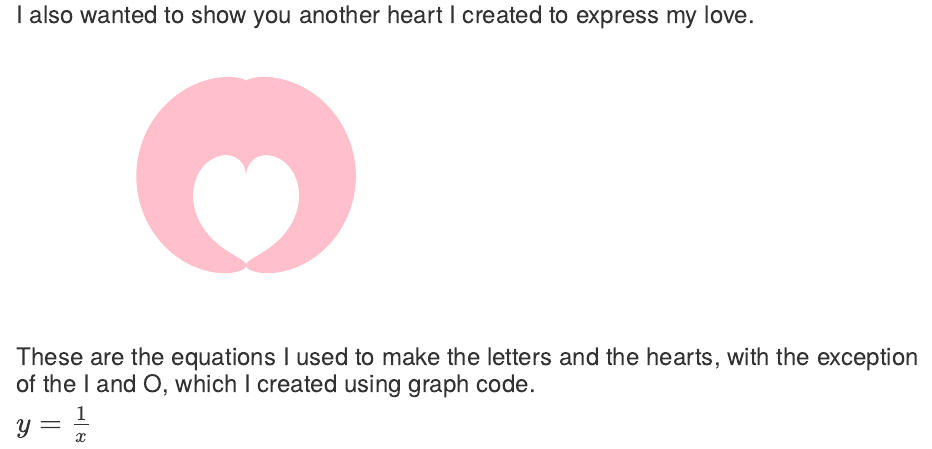
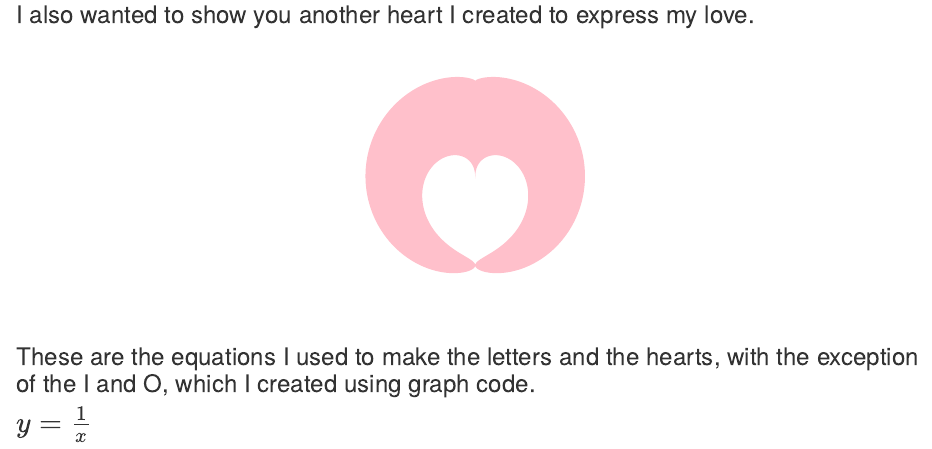
Before and after one commit to davidmvermillion/EquationsofLove, an R Markdown document (ValentinesDayCard.Rmd): the page in a window 1100 px wide, from 1260 px down. Rendered offline with R 4.5, knitr and Pandoc, with nearby package versions; both versions are drawn in the output format of the newer one.

Commit message:
HTML Version Complete

````diff
--- a/ValentinesDayCard.Rmd
+++ b/ValentinesDayCard.Rmd
@@ -2,7 +2,7 @@
 title: "Happy Valentines Day"
 author: "David M Vermillion"
 date: "2/14/2021"
-output: pdf_document
+output: html_document
 ---
 
 ```{r setup, include=FALSE}
@@ -57,7 +57,7 @@ knitr::include_graphics("U.svg")
 
 ### I also wanted to show you another heart I created to express my love.
 
-```{r fig.show = "hold", out.width = "50%", fig.align = "default"}
+```{r fig.show = "hold", out.width = "50%", fig.align = "center"}
 
 knitr::include_graphics("Heart1.svg")
 
@@ -65,7 +65,7 @@ knitr::include_graphics("Heart1.svg")
 
 ### These are the equations I used to make the letters and the hearts, with the exception of the I and O, which I created using graph code.
 
-$\LARGE y = \frac{1}{x} \hspace{1cm}$
+$\LARGE y = \frac{1}{x} \hspace{8cm}$
 ```{r fig.show = "hold", out.width = "50%", fig.align = "default"}
 
 knitr::include_graphics("L.svg")
````
Also changed, not shown: ValentinesDayCard.Rmd (2 more changed lines), 1 other file.
